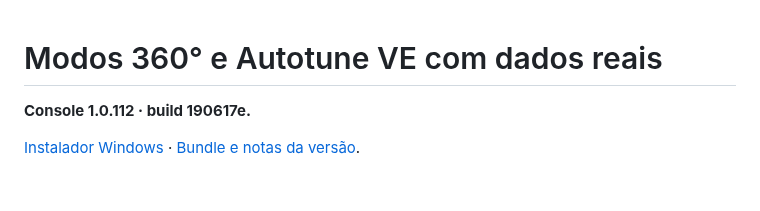
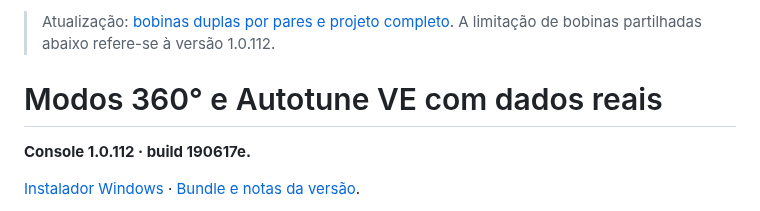
Before and after one commit to Tunuino/Tunuino_documents, a Markdown page: modos-360-autotune.md, the part around the change. Rendered like a GitHub page; blank space fills up the shorter version.

```diff
--- a/modos-360-autotune.md
+++ b/modos-360-autotune.md
@@ -1,3 +1,5 @@
+> Atualização: [bobinas duplas por pares e projeto completo](bobinas-projeto-completo.md). A limitação de bobinas partilhadas abaixo refere-se à versão 1.0.112.
+
 # Modos 360° e Autotune VE com dados reais
 
 **Console 1.0.112 · build 190617e.**
```
Also changed, not shown: README.md (+2 -0 lines), bobinas-projeto-completo.md (added, +70 -0 lines), images/console-bobinas-duplas.png (added), images/console-projeto-completo.png (added), images/console-testes-bobinas-duplas.png (added).
